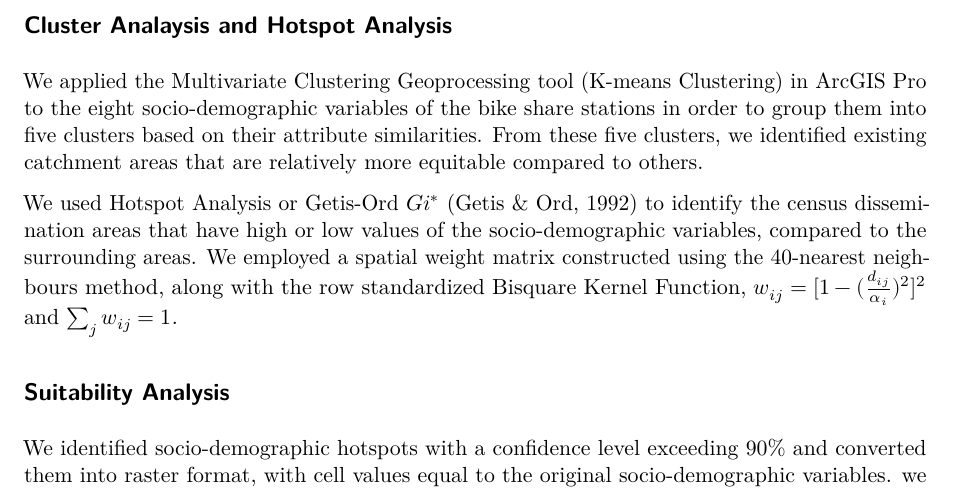
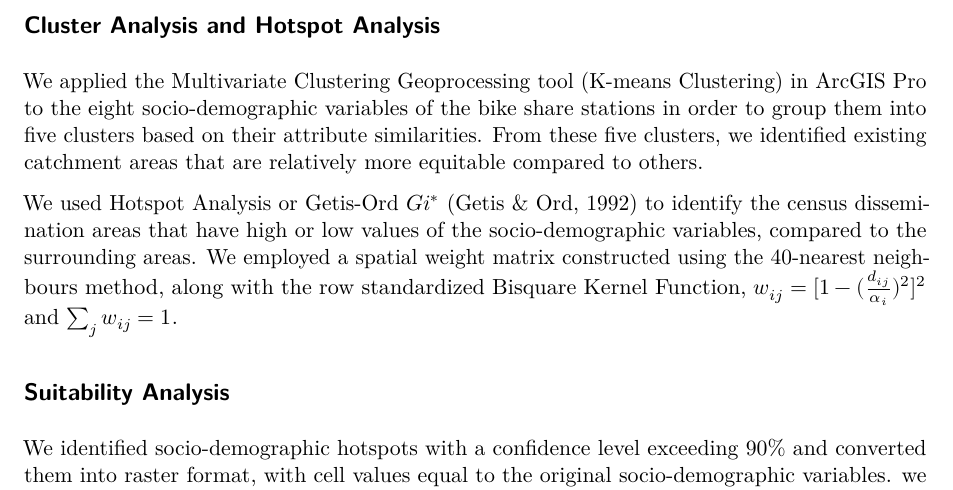
Before and after one commit to zehuiyin/bikeshareTO_equity_analysis, a Quarto document (Poster/Poster.qmd): part of page 4 of 6, cut so that both start at the same text. Rendered offline with R 4.5, knitr and Pandoc in place of Quarto, then LaTeX, with nearby package versions; drawn as R Markdown's standard PDF in place of the format the file asks for.

Commit message:
fix typo

```diff
--- a/Poster/Poster.qmd
+++ b/Poster/Poster.qmd
@@ -71,7 +71,7 @@ Areal weighted interpolation involves four steps:
 
 Then, the Toronto Bike Share system-wide socio-demographics were calculated as a weighted average based on ridership at each station, $\overline{x}=\frac{\sum n\times x}{n}$.
 
-## Cluster Analaysis and Hotspot Analysis
+## Cluster Analysis and Hotspot Analysis
 
 We applied the Multivariate Clustering Geoprocessing tool (K-means Clustering) in ArcGIS Pro to the eight socio-demographic variables of the bike share stations in order to group them into five clusters based on their attribute similarities. From these five clusters, we identified existing catchment areas that are relatively more equitable compared to others.
 
```
